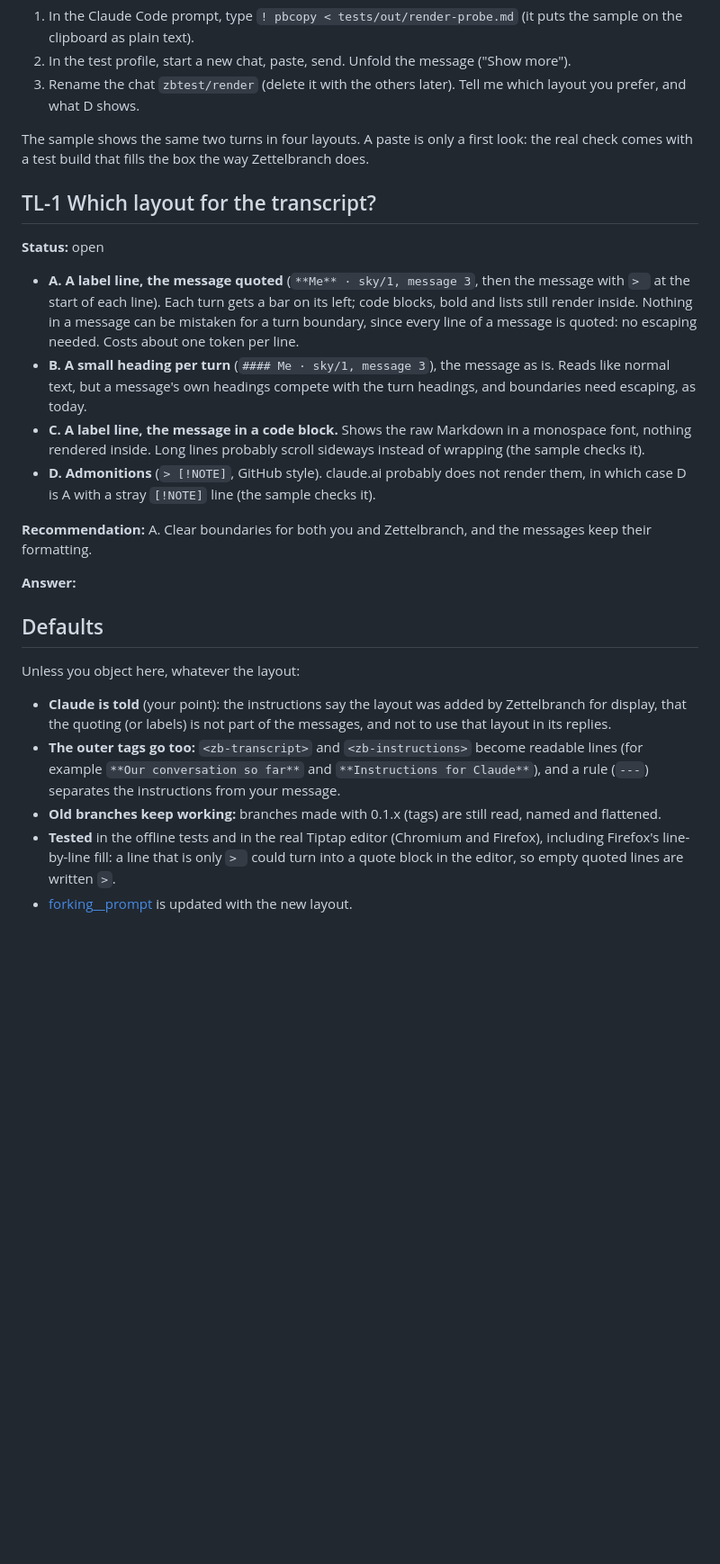
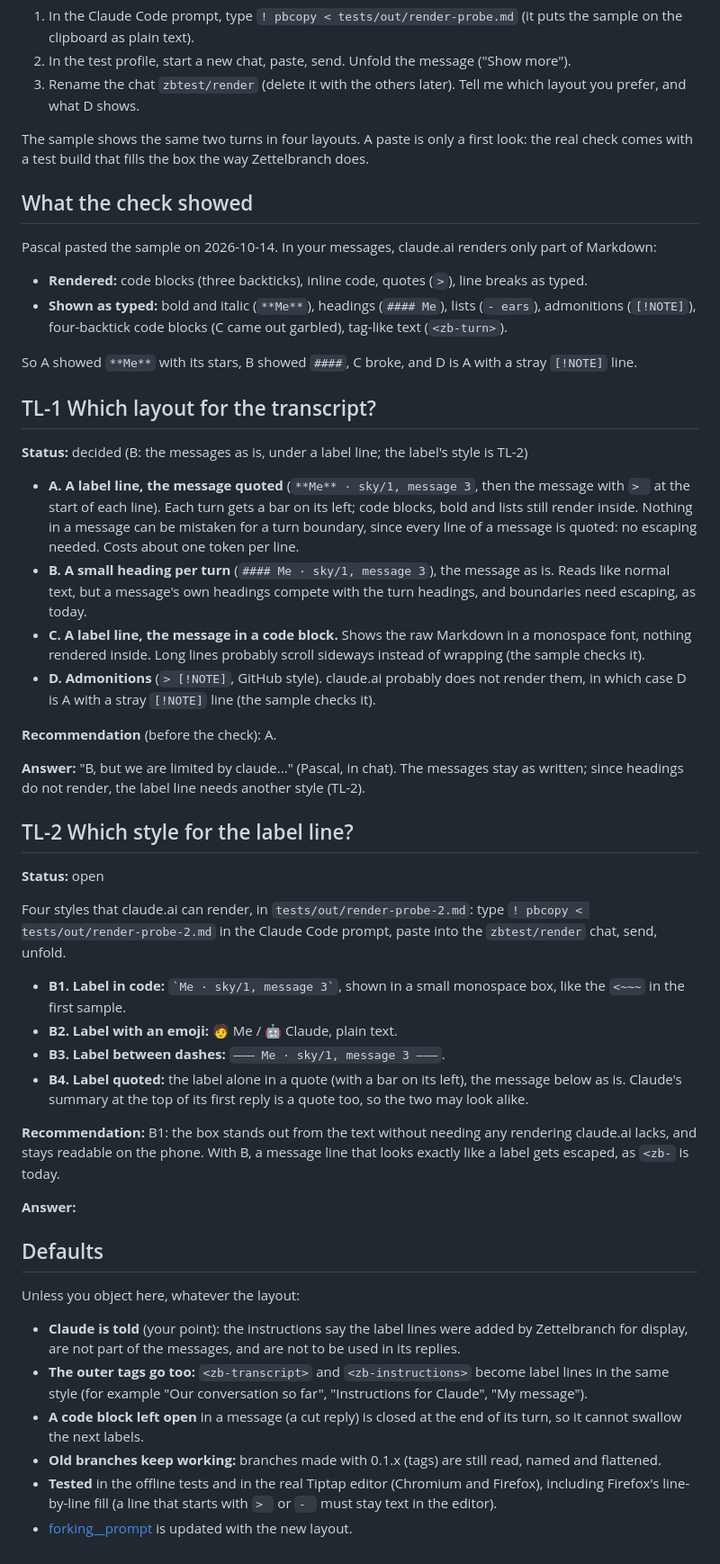
Before and after one commit to pthom/zettelbranch, a Markdown page: specs/transcript-layout__questions.md, the part around the change. Shown at 90% size. Drawn GitHub-style; blank space fills up the shorter version.

```diff
--- a/specs/transcript-layout__questions.md
+++ b/specs/transcript-layout__questions.md
@@ -12,16 +12,40 @@ What we know: claude.ai shows your messages as Markdown (the screenshot shows a
 
 The sample shows the same two turns in four layouts. A paste is only a first look: the real check comes with a test build that fills the box the way Zettelbranch does.
 
+## What the check showed
+
+Pascal pasted the sample on 2026-10-14. In your messages, claude.ai renders only part of Markdown:
+
+- **Rendered:** code blocks (three backticks), inline code, quotes (`>`), line breaks as typed.
+- **Shown as typed:** bold and italic (`**Me**`), headings (`#### Me`), lists (`- ears`), admonitions (`[!NOTE]`), four-backtick code blocks (C came out garbled), tag-like text (`<zb-turn>`).
+
+So A showed `**Me**` with its stars, B showed `####`, C broke, and D is A with a stray `[!NOTE]` line.
+
 ## TL-1 Which layout for the transcript?
 
-**Status:** open
+**Status:** decided (B: the messages as is, under a label line; the label's style is TL-2)
 
 - **A. A label line, the message quoted** (`**Me** · sky/1, message 3`, then the message with `> ` at the start of each line). Each turn gets a bar on its left; code blocks, bold and lists still render inside. Nothing in a message can be mistaken for a turn boundary, since every line of a message is quoted: no escaping needed. Costs about one token per line.
 - **B. A small heading per turn** (`#### Me · sky/1, message 3`), the message as is. Reads like normal text, but a message's own headings compete with the turn headings, and boundaries need escaping, as today.
 - **C. A label line, the message in a code block.** Shows the raw Markdown in a monospace font, nothing rendered inside. Long lines probably scroll sideways instead of wrapping (the sample checks it).
 - **D. Admonitions** (`> [!NOTE]`, GitHub style). claude.ai probably does not render them, in which case D is A with a stray `[!NOTE]` line (the sample checks it).
 
-**Recommendation:** A. Clear boundaries for both you and Zettelbranch, and the messages keep their formatting.
+**Recommendation** (before the check): A.
+
+**Answer:** "B, but we are limited by claude..." (Pascal, in chat). The messages stay as written; since headings do not render, the label line needs another style (TL-2).
+
+## TL-2 Which style for the label line?
+
+**Status:** open
+
+Four styles that claude.ai can render, in `tests/out/render-probe-2.md`: type `! pbcopy < tests/out/render-probe-2.md` in the Claude Code prompt, paste into the `zbtest/render` chat, send, unfold.
+
+- **B1. Label in code:** `` `Me · sky/1, message 3` ``, shown in a small monospace box, like the `<~~~` in the first sample.
+- **B2. Label with an emoji:** 🧑 Me / 🤖 Claude, plain text.
+- **B3. Label between dashes:** `——— Me · sky/1, message 3 ———`.
+- **B4. Label quoted:** the label alone in a quote (with a bar on its left), the message below as is. Claude's summary at the top of its first reply is a quote too, so the two may look alike.
+
+**Recommendation:** B1: the box stands out from the text without needing any rendering claude.ai lacks, and stays readable on the phone. With B, a message line that looks exactly like a label gets escaped, as `<zb-` is today.
 
 **Answer:**
 
@@ -29,8 +53,9 @@ The sample shows the same two turns in four layouts. A paste is only a first loo
 
 Unless you object here, whatever the layout:
 
-- **Claude is told** (your point): the instructions say the layout was added by Zettelbranch for display, that the quoting (or labels) is not part of the messages, and not to use that layout in its replies.
-- **The outer tags go too:** `<zb-transcript>` and `<zb-instructions>` become readable lines (for example `**Our conversation so far**` and `**Instructions for Claude**`), and a rule (`---`) separates the instructions from your message.
+- **Claude is told** (your point): the instructions say the label lines were added by Zettelbranch for display, are not part of the messages, and are not to be used in its replies.
+- **The outer tags go too:** `<zb-transcript>` and `<zb-instructions>` become label lines in the same style (for example "Our conversation so far", "Instructions for Claude", "My message").
+- **A code block left open** in a message (a cut reply) is closed at the end of its turn, so it cannot swallow the next labels.
 - **Old branches keep working:** branches made with 0.1.x (tags) are still read, named and flattened.
-- **Tested** in the offline tests and in the real Tiptap editor (Chromium and Firefox), including Firefox's line-by-line fill: a line that is only `> ` could turn into a quote block in the editor, so empty quoted lines are written `>`.
+- **Tested** in the offline tests and in the real Tiptap editor (Chromium and Firefox), including Firefox's line-by-line fill (a line that starts with `> ` or `- ` must stay text in the editor).
 - [forking__prompt](forking__prompt.md) is updated with the new layout.
```
Also changed, not shown: specs/README.md (+1 -1 lines), specs/claude-ai__findings.md (+1 -0 lines).
